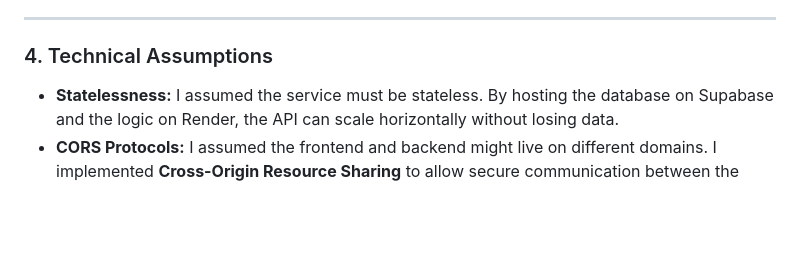
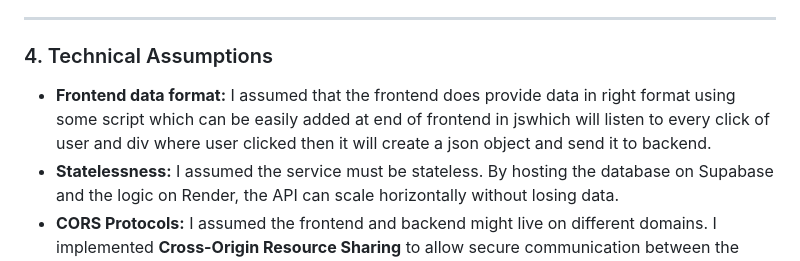
Before and after one commit to KunalMehra19/analytics-dashboard-v1, a Markdown page: README.md, the part around the change. Drawn GitHub-style; blank space fills up the shorter version.

Commit message:
Update technical assumptions in README
Added assumptions regarding frontend data format, statelessness, CORS protocols, and generic ingestion.

```diff
--- a/README.md
+++ b/README.md
@@ -40,6 +40,7 @@ By tracking event frequency per `user_id`, the system identifies "Power Users"
 ---
 
 ### 4. Technical Assumptions
+* **Frontend data format:** I assumed that the frontend does provide data in right format using some script which can be easily added at end of frontend in jswhich will listen to every click of user and div where user clicked then it will create a json object and send it to backend.
 * **Statelessness:** I assumed the service must be stateless. By hosting the database on Supabase and the logic on Render, the API can scale horizontally without losing data.
 * **CORS Protocols:** I assumed the frontend and backend might live on different domains. I implemented **Cross-Origin Resource Sharing** to allow secure communication between the dashboard and the API.
 * **Generic Ingestion:** While the dashboard uses an E-commerce theme, the backend is built to be "Use-Case Agnostic," meaning it can track any event type (e.g., IoT data, social media likes) with zero code changes.
```
